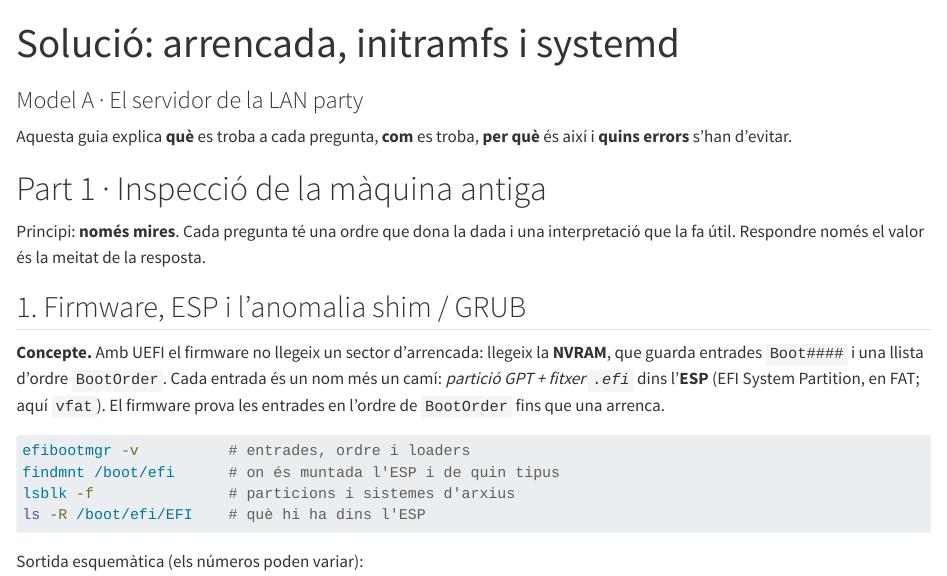
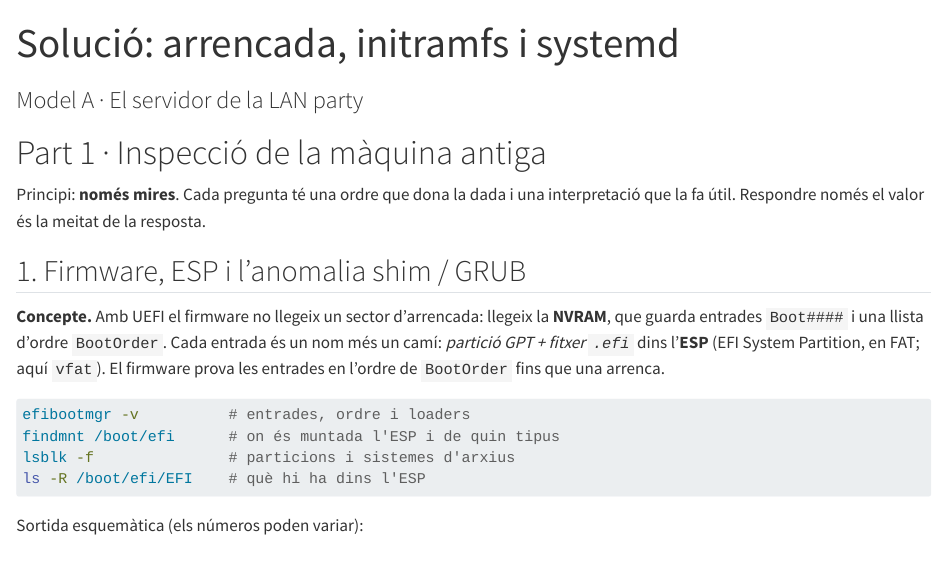
Before and after one commit to AMSA-UdL-EpS/course-site-igualada, a Quarto document (exams/practics/practic1/s1/sol.qmd): the page in a window 1100 px wide, from its top. Rendered offline with R 4.5, knitr and Pandoc in place of Quarto, with nearby package versions; drawn as R Markdown's standard HTML page in place of the format the file asks for; long lines of code are wrapped.

Commit message:
feat: remove introductory explanation from solution document

```diff
--- a/exams/practics/practic1/s1/sol.qmd
+++ b/exams/practics/practic1/s1/sol.qmd
@@ -3,8 +3,6 @@ title: "Solució: arrencada, initramfs i systemd"
 subtitle: "Model A · El servidor de la LAN party"
 lang: ca
 ---
-
-Aquesta guia explica **què** es troba a cada pregunta, **com** es troba, **per què** és així i **quins errors** s'han d'evitar.
 
 # Part 1 · Inspecció de la màquina antiga
 
```
